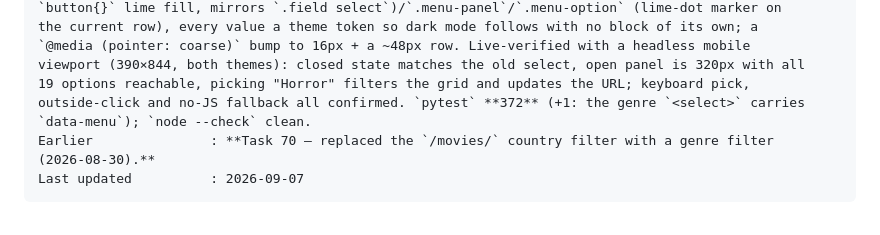
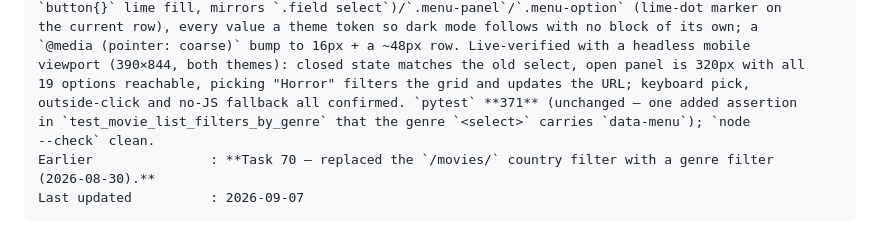
Before and after one commit to suhaylshokirov/theoria, a Markdown page: CLAUDE.md, the part around the change. GitHub-like rendering.

Commit message:
Correct test count in status block note

```diff
--- a/CLAUDE.md
+++ b/CLAUDE.md
@@ -245,8 +245,9 @@ the current row), every value a theme token so dark mode follows with no block o
 `@media (pointer: coarse)` bump to 16px + a ~48px row. Live-verified with a headless mobile
 viewport (390×844, both themes): closed state matches the old select, open panel is 320px with all
 19 options reachable, picking "Horror" filters the grid and updates the URL; keyboard pick,
-outside-click and no-JS fallback all confirmed. `pytest` **372** (+1: the genre `<select>` carries
-`data-menu`); `node --check` clean.
+outside-click and no-JS fallback all confirmed. `pytest` **371** (unchanged — one added assertion
+in `test_movie_list_filters_by_genre` that the genre `<select>` carries `data-menu`); `node
+--check` clean.
 Earlier               : **Task 70 — replaced the `/movies/` country filter with a genre filter
 (2026-08-30).**
 Last updated          : 2026-09-07
```
